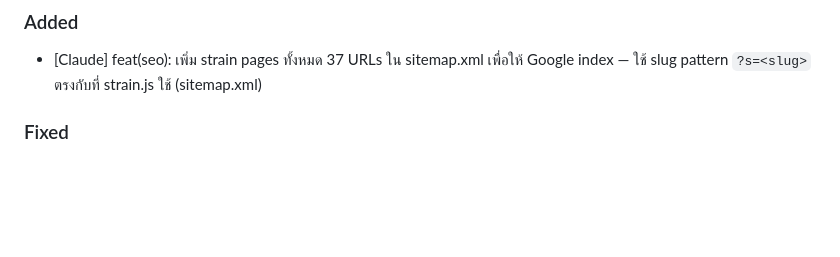
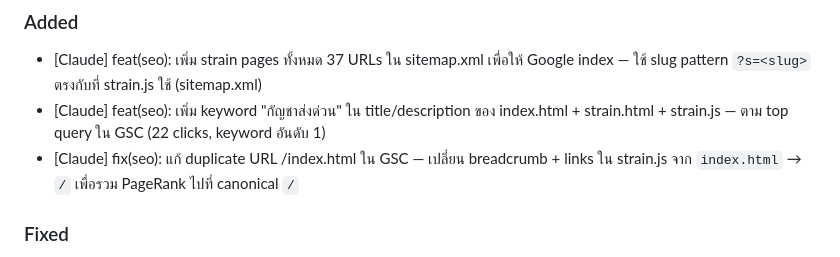
Before and after one commit to gunshadelivery-commits/blacknight-nexus, a Markdown page: CHANGELOG.md, the part around the change. Drawn GitHub-style; blank space fills up the shorter version.

Commit message:
docs: อัปเดต CHANGELOG สำหรับ SEO improvements
Co-Authored-By: Claude Sonnet 4.6 <noreply@anthropic.com>

```diff
--- a/CHANGELOG.md
+++ b/CHANGELOG.md
@@ -13,6 +13,8 @@
 ## [Unreleased]
 ### Added
 - [Claude] feat(seo): เพิ่ม strain pages ทั้งหมด 37 URLs ใน sitemap.xml เพื่อให้ Google index — ใช้ slug pattern `?s=<slug>` ตรงกับที่ strain.js ใช้ (sitemap.xml)
+- [Claude] feat(seo): เพิ่ม keyword "กัญชาส่งด่วน" ใน title/description ของ index.html + strain.html + strain.js — ตาม top query ใน GSC (22 clicks, keyword อันดับ 1)
+- [Claude] fix(seo): แก้ duplicate URL /index.html ใน GSC — เปลี่ยน breadcrumb + links ใน strain.js จาก `index.html` → `/` เพื่อรวม PageRank ไปที่ canonical `/`
 
 ### Fixed
 - [Claude] fix(analytics): แก้ GA4 Measurement ID ใน index.html จาก G-70NV9ZCP1L → G-GXVPQ9RHSP ให้ตรงกับ stream จริง + แก้ stream URL ใน GA4 จาก gunshadelivery.github.io → blacknight69.com
```
